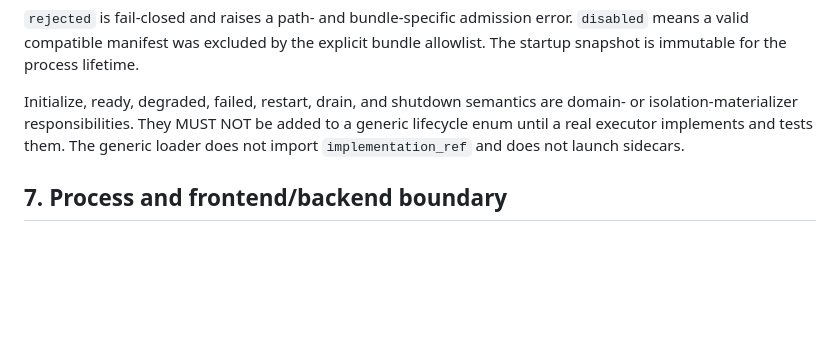
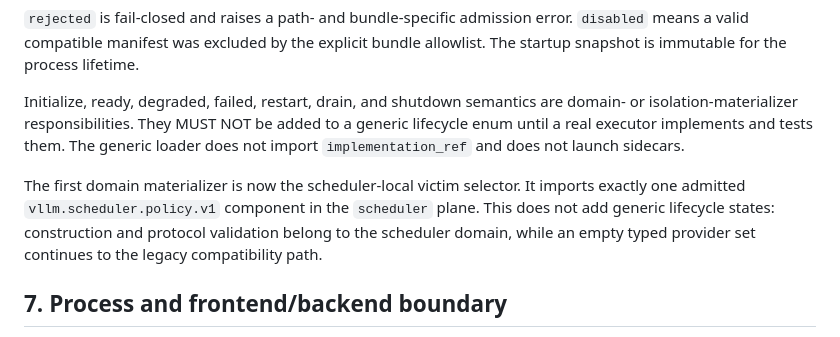
Before and after one commit to vLLM-HUST/vllm-hust-docs, a Markdown page: operations/extension-bundle-v1-migration.md, the part around one of its changes. GitHub-like rendering; blank space fills up the shorter version.

```diff
--- a/operations/extension-bundle-v1-migration.md
+++ b/operations/extension-bundle-v1-migration.md
@@ -119,6 +119,12 @@ domain- or isolation-materializer responsibilities. They MUST NOT be added to a
 generic lifecycle enum until a real executor implements and tests them. The
 generic loader does not import `implementation_ref` and does not launch sidecars.
 
+The first domain materializer is now the scheduler-local victim selector. It
+imports exactly one admitted `vllm.scheduler.policy.v1` component in the
+`scheduler` plane. This does not add generic lifecycle states: construction and
+protocol validation belong to the scheduler domain, while an empty typed
+provider set continues to the legacy compatibility path.
+
 ## 7. Process and frontend/backend boundary
 
 API, scheduler, worker, native, device, and bridge are execution planes, not
```
Also changed, not shown: other parts of operations/extension-bundle-v1-migration.md (+51 -6 lines), architecture/ecosystem-architecture.md (+8 -0 lines).
